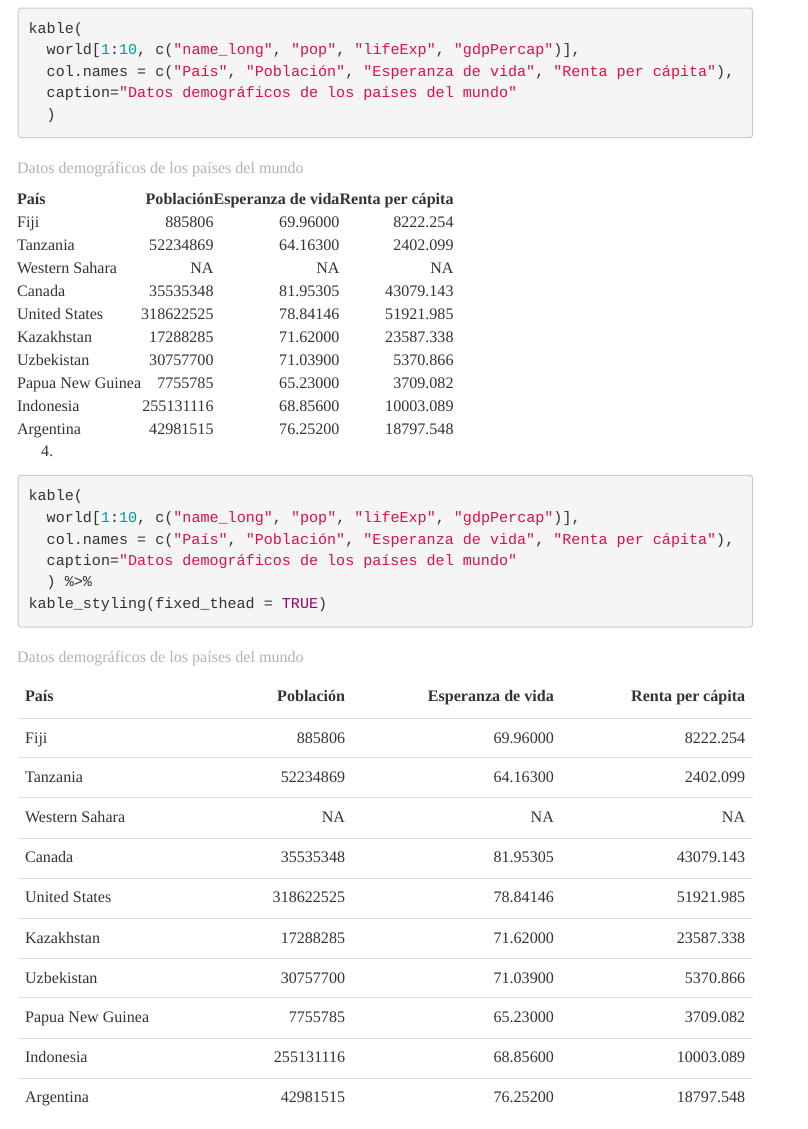
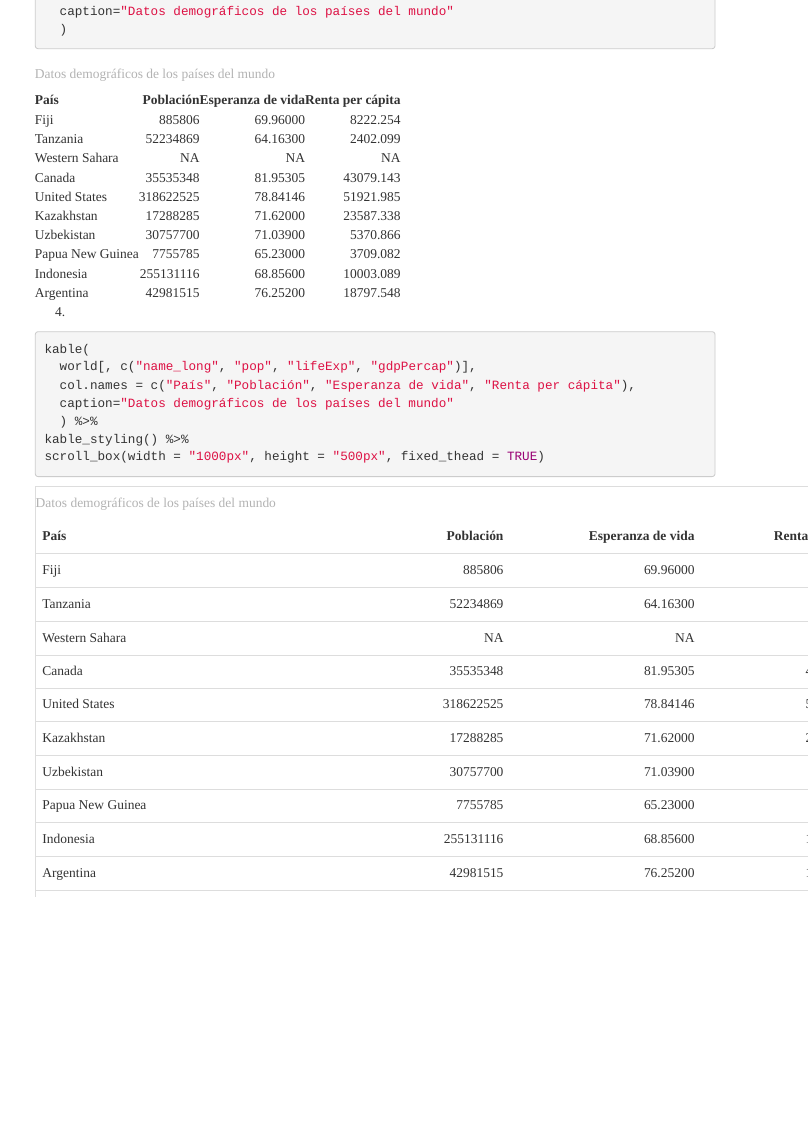
Before and after one commit to ngparra/laboratorio-03-r-datos-vectoriales-1, an R Markdown document (index.Rmd): the page in a window 1100 px wide, from 2900 px down before the commit and from 2480 px down after it. The pictures show the output file index.html that the author committed with the source, opened offline; menus at the side of the page are left out.

Commit message:
Fijar encabezados de las tablas

````diff
--- a/index.Rmd
+++ b/index.Rmd
@@ -93,10 +93,11 @@ kable(
 4.
 ```{r}
 kable(
-  world[1:10, c("name_long", "pop", "lifeExp", "gdpPercap")],
+  world[, c("name_long", "pop", "lifeExp", "gdpPercap")],
   col.names = c("País", "Población", "Esperanza de vida", "Renta per cápita"),
   caption="Datos demográficos de los países del mundo"
   ) %>%
-kable_styling(fixed_thead = TRUE)
+kable_styling() %>%
+scroll_box(width = "1000px", height = "500px", fixed_thead = TRUE)
 ```
 Note el uso del operador ```%>%```, llamado _pipe_ (tubo), para transmitir datos entre funciones.
````
Also changed, not shown: index.html.
